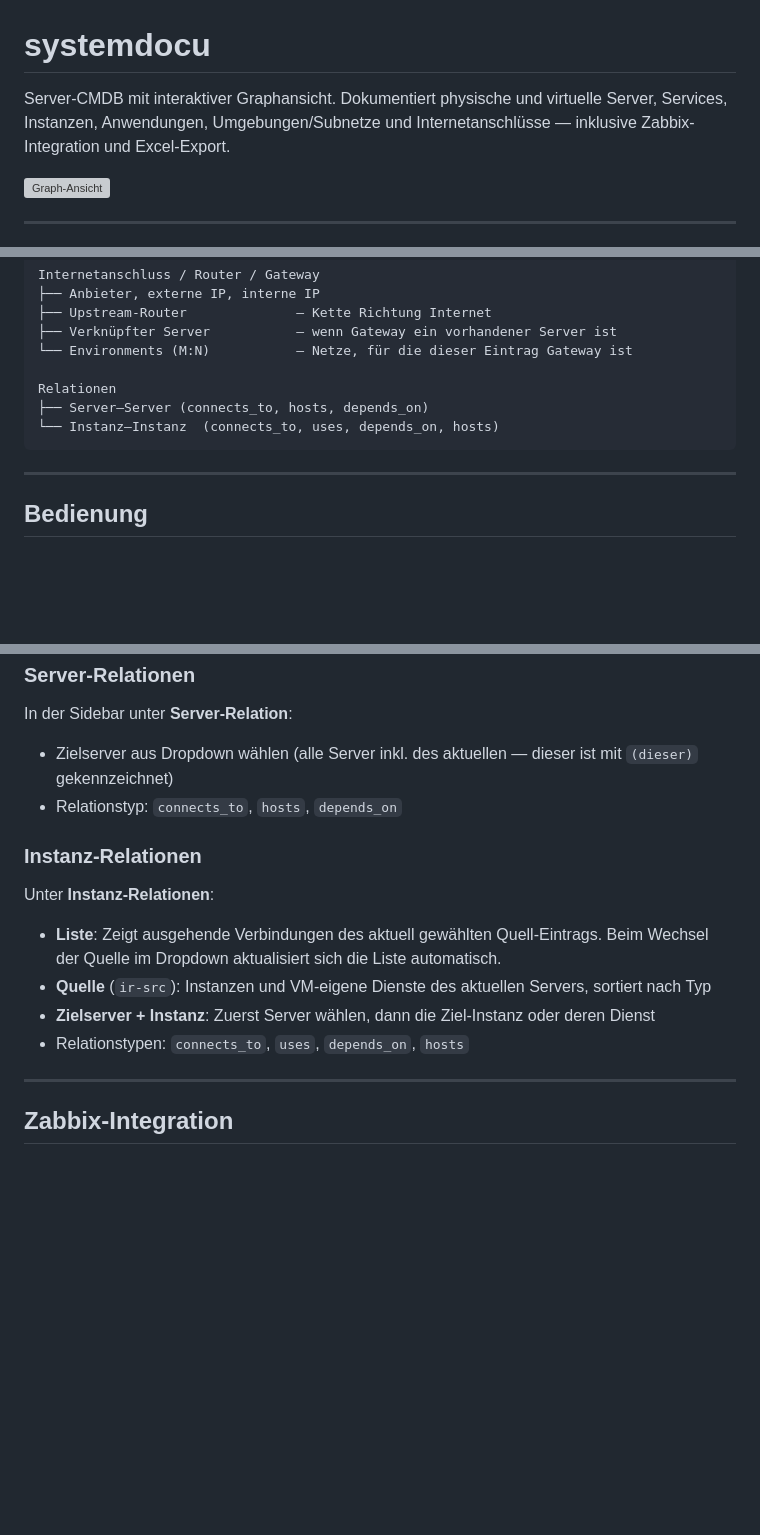
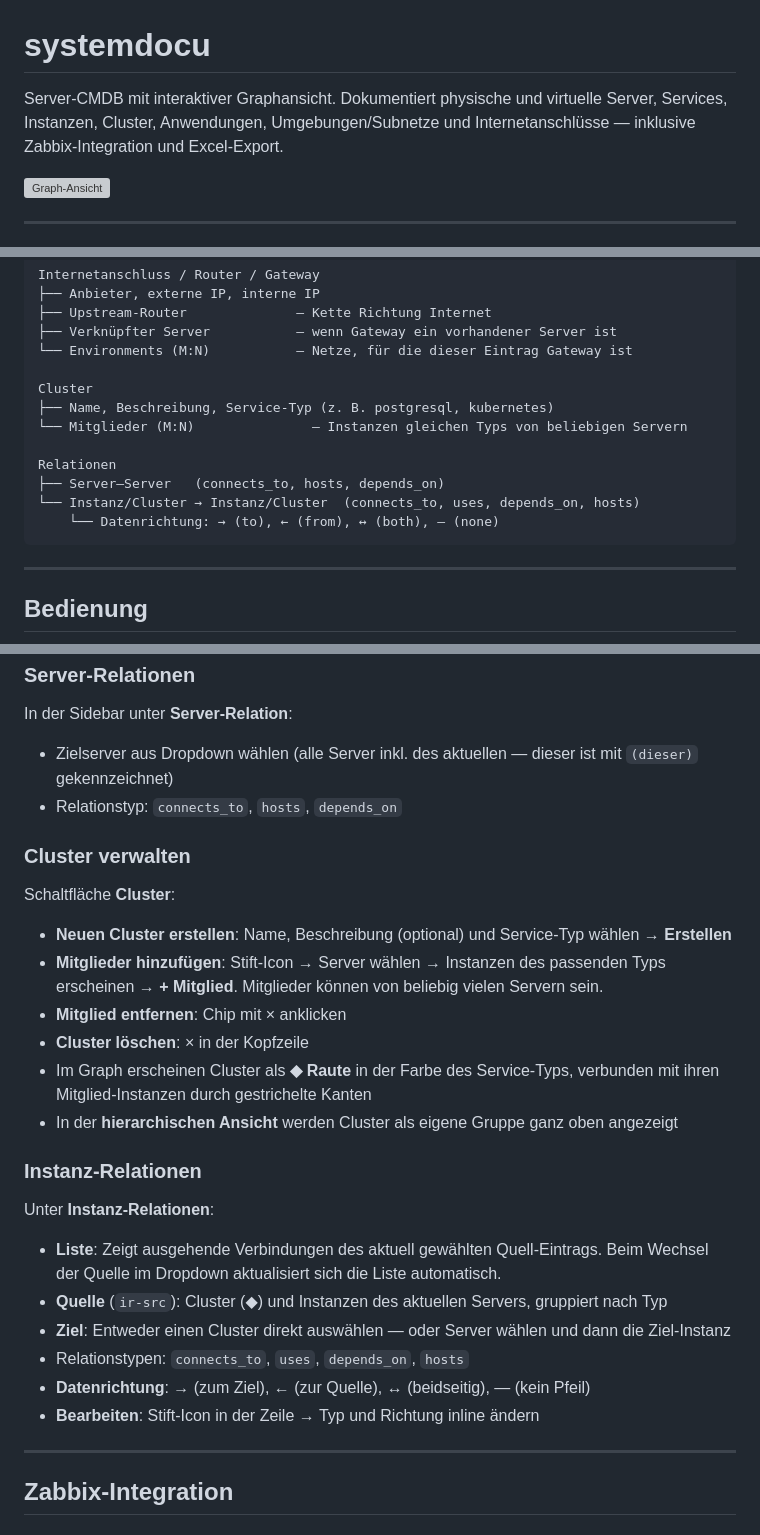
Before and after one commit to kennerblick/systemdocu, a Markdown page: README.md, 3 parts joined by grey strips. GitHub-like rendering; blank space fills up the shorter version; grey boxes are pictures that could not be loaded.

Commit message:
docs: update README with cluster feature and API overview
Co-Authored-By: Claude Sonnet 4.6 <noreply@anthropic.com>

````diff
--- a/README.md
+++ b/README.md
@@ -1,6 +1,6 @@
 # systemdocu
 
-Server-CMDB mit interaktiver Graphansicht. Dokumentiert physische und virtuelle Server, Services, Instanzen, Anwendungen, Umgebungen/Subnetze und Internetanschlüsse — inklusive Zabbix-Integration und Excel-Export.
+Server-CMDB mit interaktiver Graphansicht. Dokumentiert physische und virtuelle Server, Services, Instanzen, Cluster, Anwendungen, Umgebungen/Subnetze und Internetanschlüsse — inklusive Zabbix-Integration und Excel-Export.
 
 ![Graph-Ansicht](docs/screenshot.png)
 
@@ -115,9 +116,14 @@ Internetanschluss / Router / Gateway
 ├── Verknüpfter Server           — wenn Gateway ein vorhandener Server ist
 └── Environments (M:N)           — Netze, für die dieser Eintrag Gateway ist
 
+Cluster
+├── Name, Beschreibung, Service-Typ (z. B. postgresql, kubernetes)
+└── Mitglieder (M:N)               — Instanzen gleichen Typs von beliebigen Servern
+
 Relationen
-├── Server–Server (connects_to, hosts, depends_on)
-└── Instanz–Instanz  (connects_to, uses, depends_on, hosts)
+├── Server–Server   (connects_to, hosts, depends_on)
+└── Instanz/Cluster → Instanz/Cluster  (connects_to, uses, depends_on, hosts)
+    └── Datenrichtung: → (to), ← (from), ↔ (both), — (none)
 ```
 
 ---
@@ -211,14 +217,27 @@ In der Sidebar unter **Server-Relation**:
 - Zielserver aus Dropdown wählen (alle Server inkl. des aktuellen — dieser ist mit `(dieser)` gekennzeichnet)
 - Relationstyp: `connects_to`, `hosts`, `depends_on`
 
+### Cluster verwalten
+
+Schaltfläche **Cluster**:
+
+- **Neuen Cluster erstellen**: Name, Beschreibung (optional) und Service-Typ wählen → **Erstellen**
+- **Mitglieder hinzufügen**: Stift-Icon → Server wählen → Instanzen des passenden Typs erscheinen → **+ Mitglied**. Mitglieder können von beliebig vielen Servern sein.
+- **Mitglied entfernen**: Chip mit × anklicken
+- **Cluster löschen**: × in der Kopfzeile
+- Im Graph erscheinen Cluster als **◆ Raute** in der Farbe des Service-Typs, verbunden mit ihren Mitglied-Instanzen durch gestrichelte Kanten
+- In der **hierarchischen Ansicht** werden Cluster als eigene Gruppe ganz oben angezeigt
+
 ### Instanz-Relationen
 
 Unter **Instanz-Relationen**:
 
 - **Liste**: Zeigt ausgehende Verbindungen des aktuell gewählten Quell-Eintrags. Beim Wechsel der Quelle im Dropdown aktualisiert sich die Liste automatisch.
-- **Quelle** (`ir-src`): Instanzen und VM-eigene Dienste des aktuellen Servers, sortiert nach Typ
-- **Zielserver + Instanz**: Zuerst Server wählen, dann die Ziel-Instanz oder deren Dienst
+- **Quelle** (`ir-src`): Cluster (◆) und Instanzen des aktuellen Servers, gruppiert nach Typ
+- **Ziel**: Entweder einen Cluster direkt auswählen — oder Server wählen und dann die Ziel-Instanz
 - Relationstypen: `connects_to`, `uses`, `depends_on`, `hosts`
+- **Datenrichtung**: → (zum Ziel), ← (zur Quelle), ↔ (beidseitig), — (kein Pfeil)
+- **Bearbeiten**: Stift-Icon in der Zeile → Typ und Richtung inline ändern
 
 ---
 
````
Also changed, not shown: other parts of README.md (+32 -0 lines).
